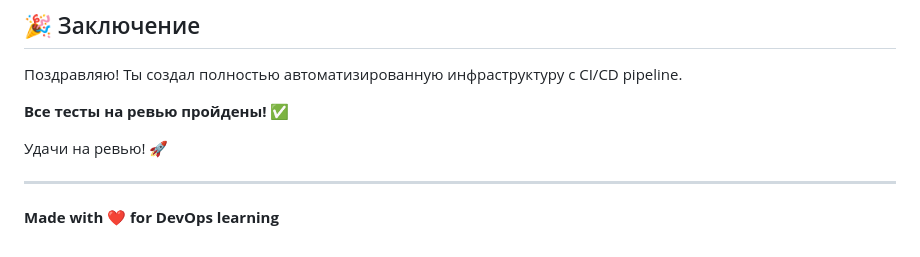
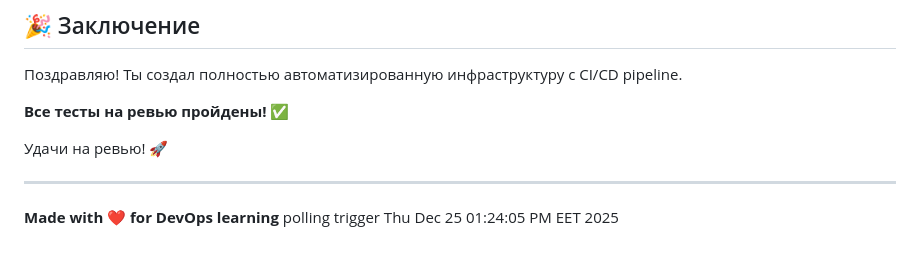
Before and after one commit to Pablo9298/automation-alchemy-devops, a Markdown page: README.md, the part around the change. Rendered like a GitHub page.

Commit message:
test: poll scm every 2 minutes

```diff
--- a/README.md
+++ b/README.md
@@ -917,3 +917,4 @@ MIT License - используй как хочешь!
 ---
 
 **Made with ❤️ for DevOps learning**
+polling trigger Thu Dec 25 01:24:05 PM EET 2025
```
